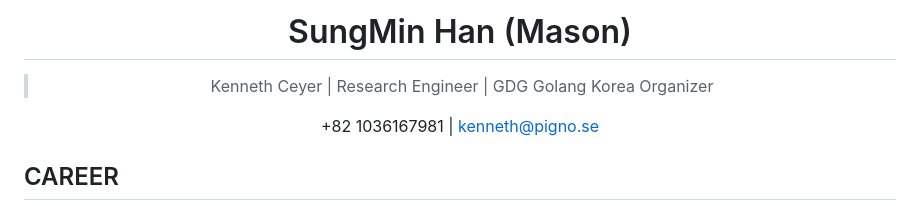
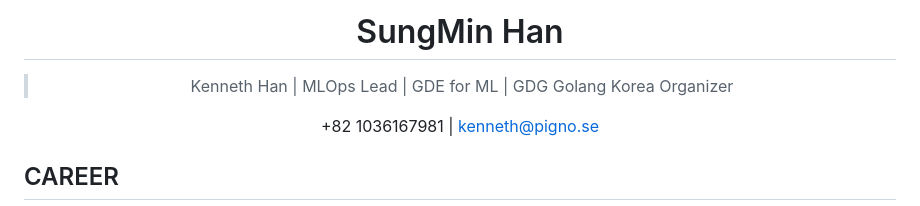
Before and after one commit to KennethanCeyer/resume, a Markdown page: docs/README.md, the part around the change. GitHub-like rendering.

Commit message:
docs: update profile intro.

```diff
--- a/docs/README.md
+++ b/docs/README.md
@@ -1,5 +1,5 @@
-<h1 align="center">SungMin Han (Mason)</h1>
-<blockquote align="center">Kenneth Ceyer | Research Engineer | GDG Golang Korea Organizer</blockquote>
+<h1 align="center">SungMin Han</h1>
+<blockquote align="center">Kenneth Han | MLOps Lead | GDE for ML | GDG Golang Korea Organizer</blockquote>
 <p align="center">+82 1036167981 | <a href="mailto://kenneth@pigno.se">kenneth@pigno.se</a></p>
 
 ## CAREER
```
